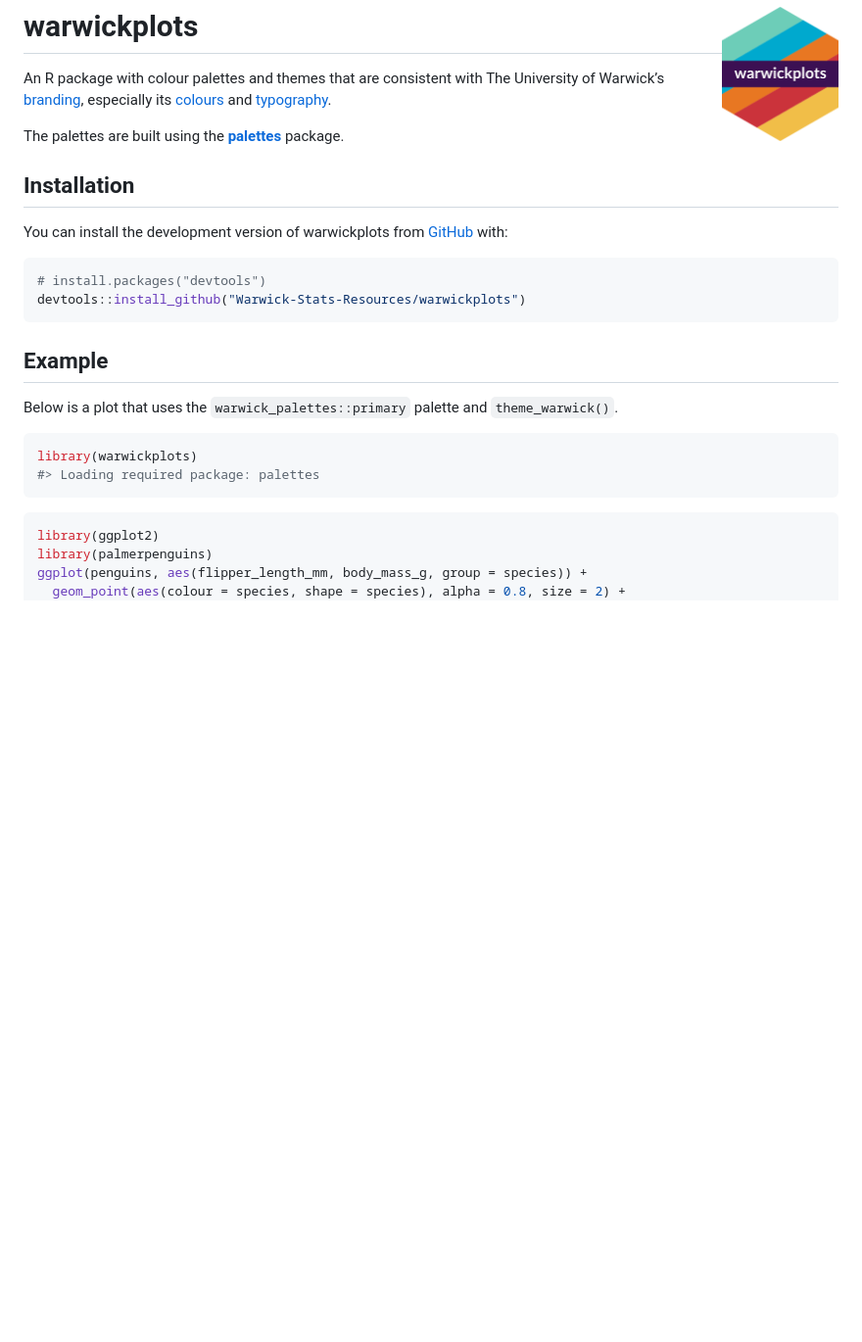
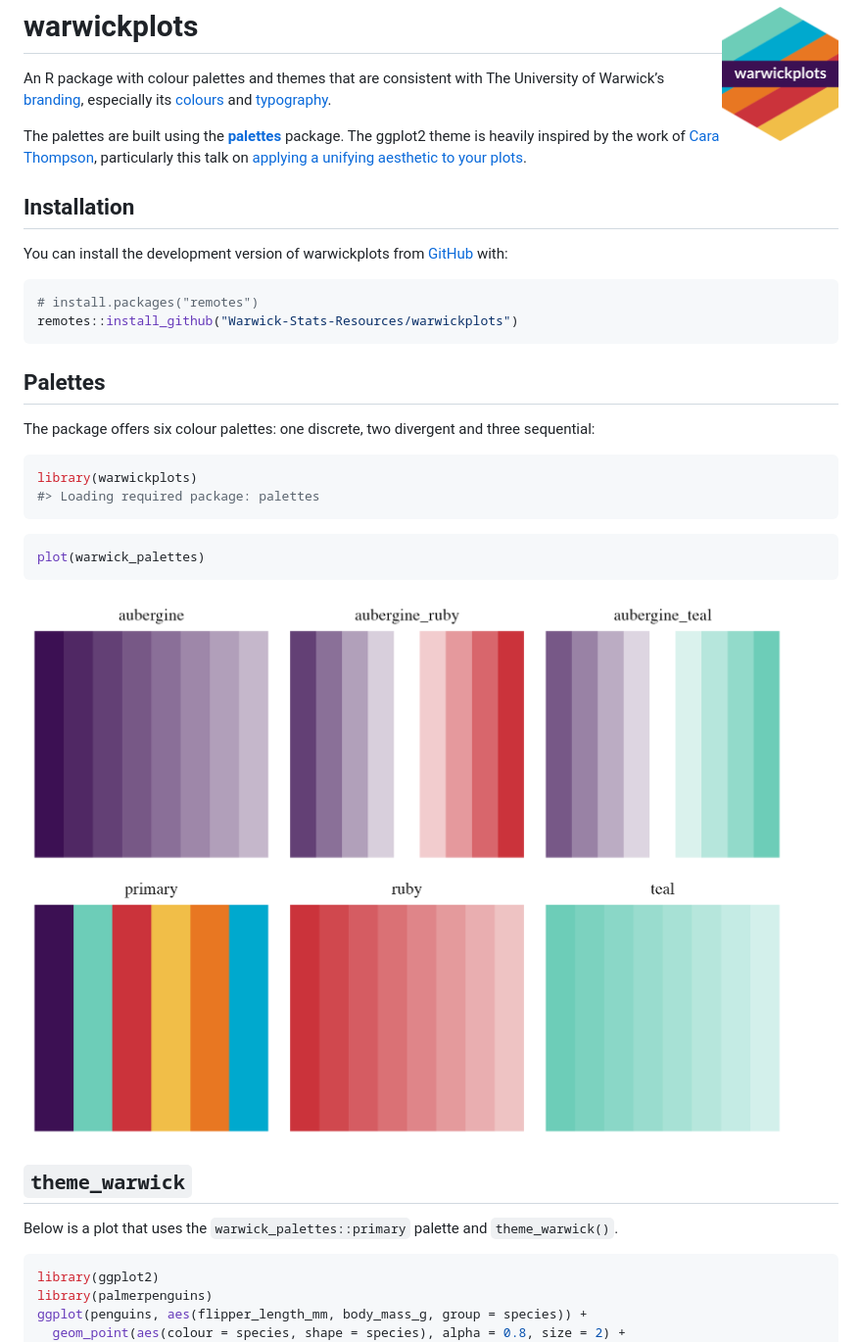
Before and after one commit to EllaKaye/warwickplots, a Markdown page: README.md, the part around the change. Shown: that part at 98% size. GitHub-like rendering; pictures changed too: man/figures/README-palettes-1.png (added); blank space fills up the shorter version.

Commit message:
Improve README

````diff
--- a/README.md
+++ b/README.md
@@ -16,7 +16,10 @@ and
 
 The palettes are built using the
 [**palettes**](https://mccarthy-m-g.github.io/palettes/index.html)
-package.
+package. The ggplot2 theme is heavily inspired by the work of [Cara
+Thompson](https://www.cararthompson.com/), particularly this talk on
+[applying a unifying aesthetic to your
+plots](https://www.cararthompson.com/talks/nhsr2022-ggplot-themes/).
 
 ## Installation
 
@@ -24,19 +27,30 @@ You can install the development version of warwickplots from
 [GitHub](https://github.com/) with:
 
 ``` r
-# install.packages("devtools")
-devtools::install_github("Warwick-Stats-Resources/warwickplots")
+# install.packages("remotes")
+remotes::install_github("Warwick-Stats-Resources/warwickplots")
 ```
 
-## Example
+## Palettes
 
-Below is a plot that uses the `warwick_palettes::primary` palette and
-`theme_warwick()`.
+The package offers six colour palettes: one discrete, two divergent and
+three sequential:
 
 ``` r
 library(warwickplots)
 #> Loading required package: palettes
 ```
+
+``` r
+plot(warwick_palettes)
+```
+
+![](man/figures/README-palettes-1.png)<!-- -->
+
+## `theme_warwick`
+
+Below is a plot that uses the `warwick_palettes::primary` palette and
+`theme_warwick()`.
 
 ``` r
 library(ggplot2)
````
Also changed, not shown: man/figures/README-example-1.png, 1 other file.
